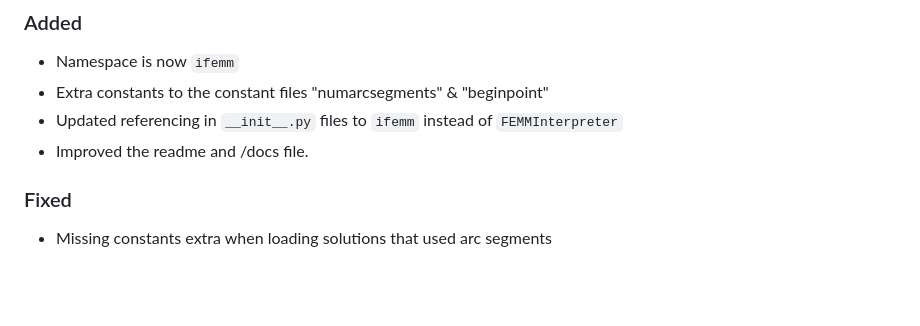
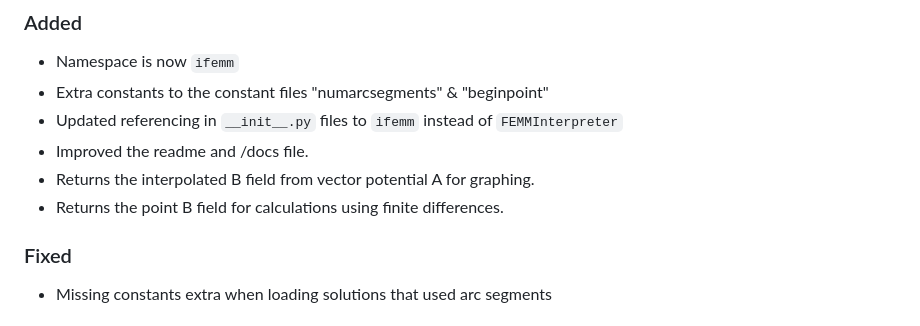
Before and after one commit to wgbowley/FEMMInterpreter, a Markdown page: docs/CHANGELOG.md, the part around the change. GitHub-like rendering; blank space fills up the shorter version.

```diff
--- a/docs/CHANGELOG.md
+++ b/docs/CHANGELOG.md
@@ -23,6 +23,8 @@ and this project adheres to [Semantic Versioning](https://semver.org/spec/v2.0.0
 - Extra constants to the constant files "numarcsegments" & "beginpoint"
 - Updated referencing in `__init__.py` files to `ifemm` instead of `FEMMInterpreter`
 - Improved the readme and /docs file.
+- Returns the interpolated B field from vector potential A for graphing.
+- Returns the point B field for calculations using finite differences.
 
 ### Fixed
 - Missing constants extra when loading solutions that used arc segments
```
Also changed, not shown: README.md (+3 -7 lines), media/dipole_a_potential_plot.png (deleted), media/planar_llc_b_field.png (added), 5 other files.
